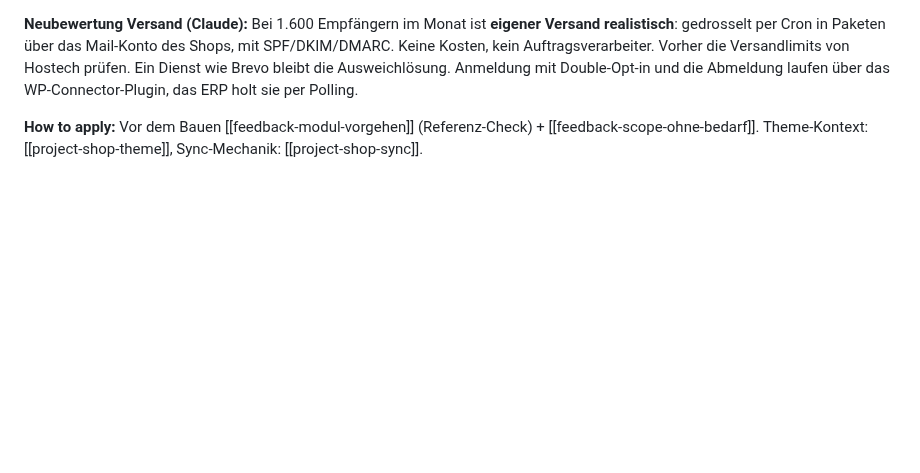
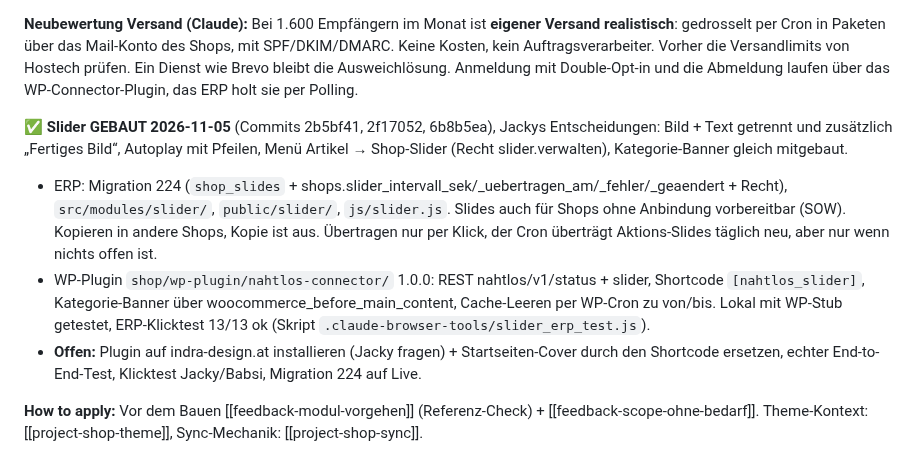
Before and after one commit to Kindra2804/mealana-erp, a Markdown page: .claude/memory/project_newsletter_slider_ideen.md, the part around the change. Rendered like a GitHub page; blank space fills up the shorter version.

Commit message:
Memory-Backup: Shop-Slider + Sockenwolle-Logo
Co-Authored-By: Claude Opus 5.5 <noreply@anthropic.com>

```diff
--- a/.claude/memory/project_newsletter_slider_ideen.md
+++ b/.claude/memory/project_newsletter_slider_ideen.md
@@ -27,4 +27,9 @@ Jacky 2026-11-04: Newsletter und Slider sollen ins ERP. Ziel: **ERP als Single P
 
 **Neubewertung Versand (Claude):** Bei 1.600 Empfängern im Monat ist **eigener Versand realistisch**: gedrosselt per Cron in Paketen über das Mail-Konto des Shops, mit SPF/DKIM/DMARC. Keine Kosten, kein Auftragsverarbeiter. Vorher die Versandlimits von Hostech prüfen. Ein Dienst wie Brevo bleibt die Ausweichlösung. Anmeldung mit Double-Opt-in und die Abmeldung laufen über das WP-Connector-Plugin, das ERP holt sie per Polling.
 
+**✅ Slider GEBAUT 2026-11-05** (Commits 2b5bf41, 2f17052, 6b8b5ea), Jackys Entscheidungen: Bild + Text getrennt und zusätzlich „Fertiges Bild“, Autoplay mit Pfeilen, Menü Artikel → Shop-Slider (Recht slider.verwalten), Kategorie-Banner gleich mitgebaut.
+- ERP: Migration 224 (`shop_slides` + shops.slider_intervall_sek/_uebertragen_am/_fehler/_geaendert + Recht), `src/modules/slider/`, `public/slider/`, `js/slider.js`. Slides auch für Shops ohne Anbindung vorbereitbar (SOW). Kopieren in andere Shops, Kopie ist aus. Übertragen nur per Klick, der Cron überträgt Aktions-Slides täglich neu, aber nur wenn nichts offen ist.
+- WP-Plugin `shop/wp-plugin/nahtlos-connector/` 1.0.0: REST nahtlos/v1/status + slider, Shortcode `[nahtlos_slider]`, Kategorie-Banner über woocommerce_before_main_content, Cache-Leeren per WP-Cron zu von/bis. Lokal mit WP-Stub getestet, ERP-Klicktest 13/13 ok (Skript `.claude-browser-tools/slider_erp_test.js`).
+- **Offen:** Plugin auf indra-design.at installieren (Jacky fragen) + Startseiten-Cover durch den Shortcode ersetzen, echter End-to-End-Test, Klicktest Jacky/Babsi, Migration 224 auf Live.
+
 **How to apply:** Vor dem Bauen [[feedback-modul-vorgehen]] (Referenz-Check) + [[feedback-scope-ohne-bedarf]]. Theme-Kontext: [[project-shop-theme]], Sync-Mechanik: [[project-shop-sync]].
```
Also changed, not shown: .claude/memory/MEMORY.md (+2 -1 lines), .claude/memory/project_sow_shop_design.md (added, +17 -0 lines).
